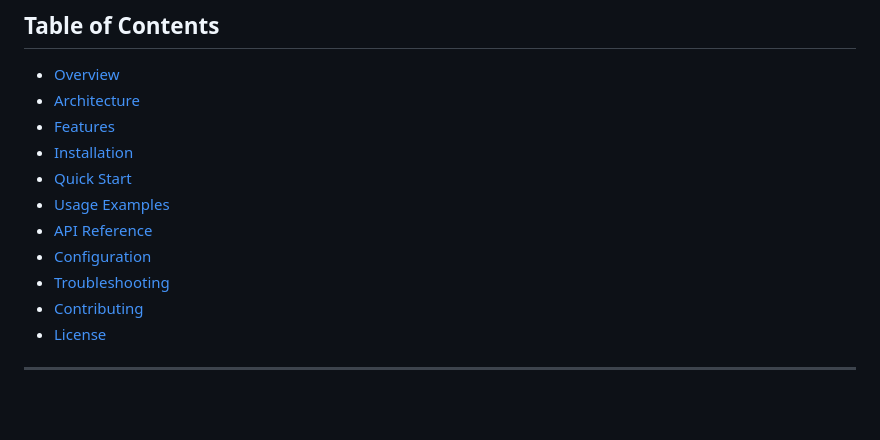
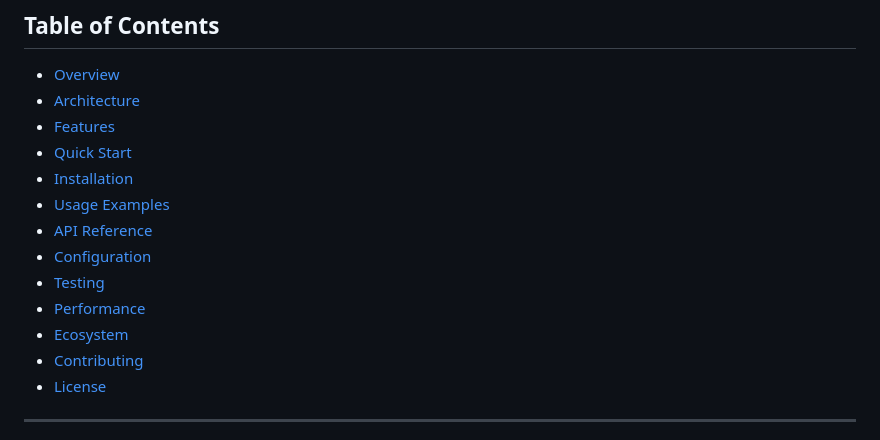
Before and after one commit to Sarmkadan/aspnet-spa-template, a Markdown page: README.md, the part around one of its changes. GitHub-like rendering; blank space fills up the shorter version.

```diff
--- a/README.md
+++ b/README.md
@@ -11,12 +11,14 @@ A production-ready template for building modern Single Page Applications with AS
 - [Overview](#overview)
 - [Architecture](#architecture)
 - [Features](#features)
+- [Quick Start](#quick-start)
 - [Installation](#installation)
-- [Quick Start](#quick-start)
 - [Usage Examples](#usage-examples)
 - [API Reference](#api-reference)
 - [Configuration](#configuration)
-- [Troubleshooting](#troubleshooting)
+- [Testing](#testing)
+- [Performance](#performance)
+- [Ecosystem](#ecosystem)
 - [Contributing](#contributing)
 - [License](#license)
 
```
Also changed, not shown: other parts of README.md (+85 -0 lines).
